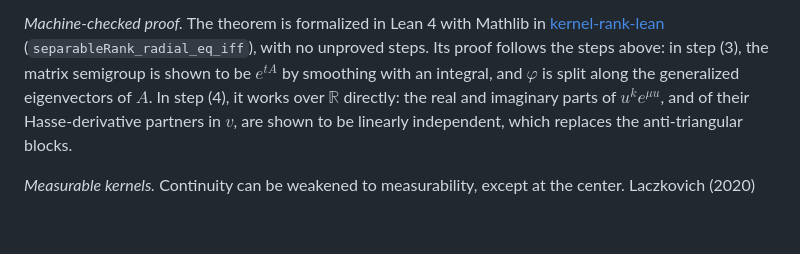
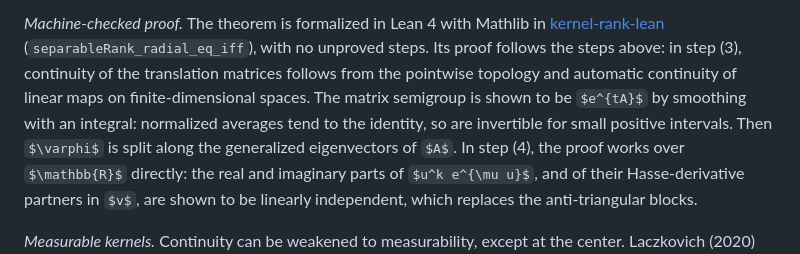
Before and after one commit to OlliNiemitalo/kernel-optimizer, a Markdown page: README.md, the part around the change. Drawn GitHub-style; some formulas as TeX source; blank space fills up the shorter version.

Commit message:
Update Lean proof

```diff
--- a/README.md
+++ b/README.md
@@ -416,9 +416,12 @@ largest rank of its sample matrices). The per-component channels above attain th
 
 *Machine-checked proof.* The theorem is formalized in Lean 4 with Mathlib in
 [kernel-rank-lean](https://github.com/OlliNiemitalo/kernel-rank-lean) (`separableRank_radial_eq_iff`), with
-no unproved steps. Its proof follows the steps above: in step (3), the matrix semigroup is shown to be
-$e^{tA}$ by smoothing with an integral, and $\varphi$ is split along the generalized eigenvectors of $A$. In step (4),
-it works over $\mathbb{R}$ directly: the real and imaginary parts of $u^k e^{\mu u}$, and of their Hasse-derivative
+no unproved steps. Its proof follows the steps above: in step (3), continuity of the translation
+matrices follows from the pointwise topology and automatic continuity of linear maps on
+finite-dimensional spaces. The matrix semigroup is shown to be $e^{tA}$ by smoothing with an
+integral: normalized averages tend to the identity, so are invertible for small positive intervals.
+Then $\varphi$ is split along the generalized eigenvectors of $A$. In step (4), the proof works over
+$\mathbb{R}$ directly: the real and imaginary parts of $u^k e^{\mu u}$, and of their Hasse-derivative
 partners in $v$, are shown to be linearly independent, which replaces the anti-triangular blocks.
 
 *Measurable kernels.* Continuity can be weakened to measurability, except at the center. Laczkovich
```
